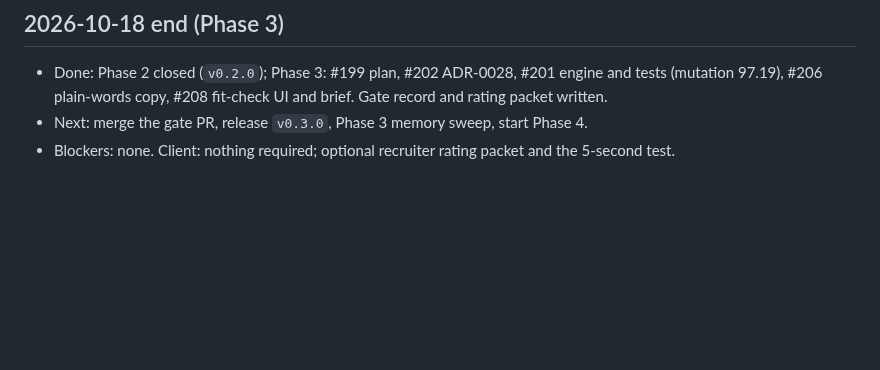
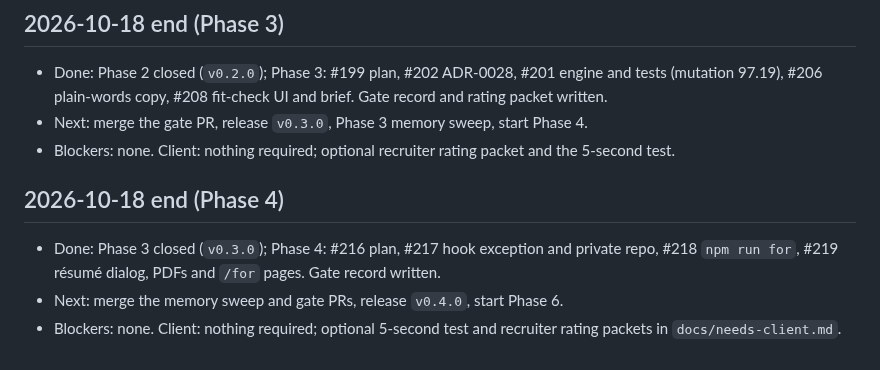
Before and after one commit to Rohanjain2312/rohanjain.pro, a Markdown page: docs/standups.md, the part around the change. GitHub-like rendering; blank space fills up the shorter version.

```diff
--- a/docs/standups.md
+++ b/docs/standups.md
@@ -61,3 +61,8 @@ One entry at the start and end of each session (skill `session-protocol`).
 - Done: Phase 2 closed (`v0.2.0`); Phase 3: #199 plan, #202 ADR-0028, #201 engine and tests (mutation 97.19), #206 plain-words copy, #208 fit-check UI and brief. Gate record and rating packet written.
 - Next: merge the gate PR, release `v0.3.0`, Phase 3 memory sweep, start Phase 4.
 - Blockers: none. Client: nothing required; optional recruiter rating packet and the 5-second test.
+
+## 2026-10-18 end (Phase 4)
+- Done: Phase 3 closed (`v0.3.0`); Phase 4: #216 plan, #217 hook exception and private repo, #218 `npm run for`, #219 résumé dialog, PDFs and `/for` pages. Gate record written.
+- Next: merge the memory sweep and gate PRs, release `v0.4.0`, start Phase 6.
+- Blockers: none. Client: nothing required; optional 5-second test and recruiter rating packets in `docs/needs-client.md`.
```
Also changed, not shown: docs/gates/phase-4.md (added, +32 -0 lines), docs/status.md (+3 -3 lines).
